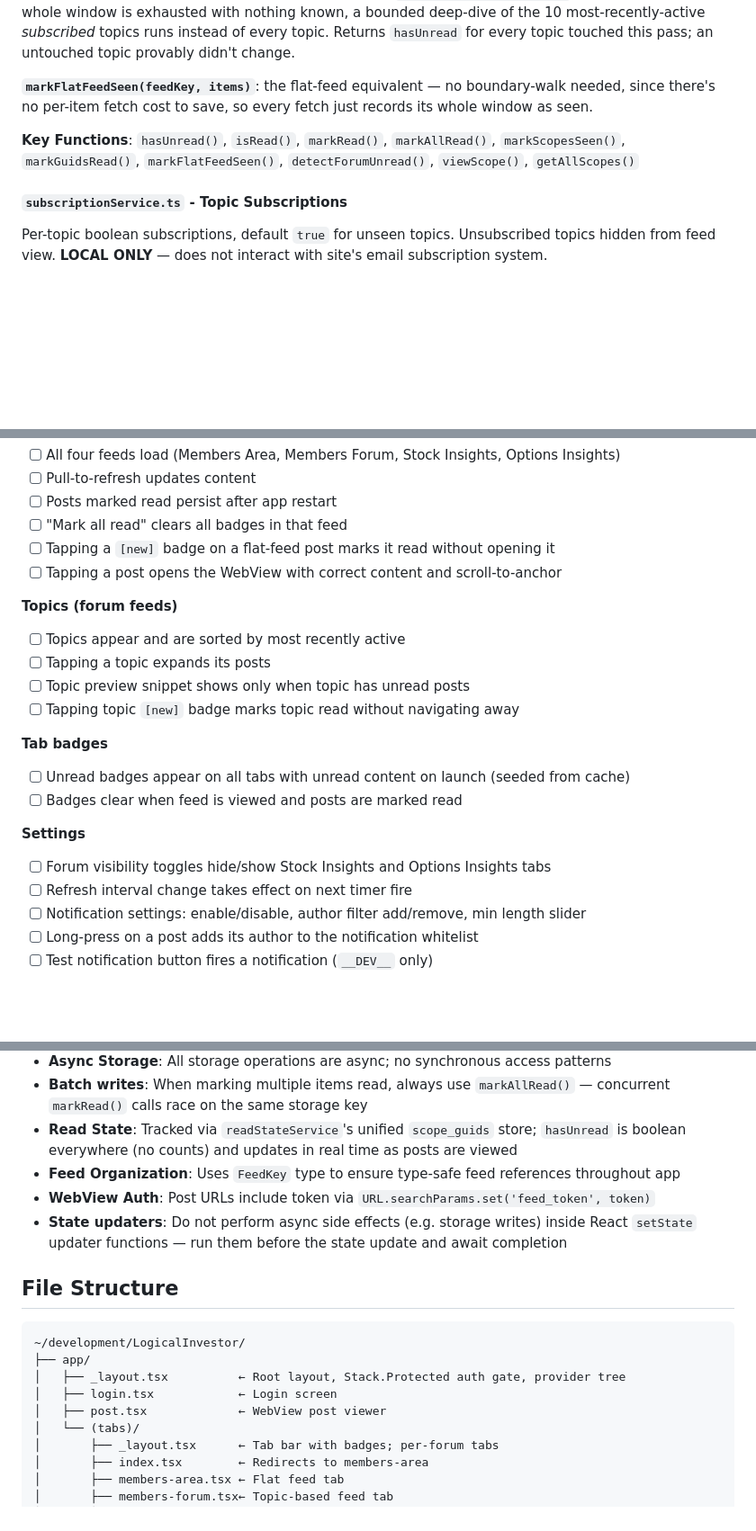
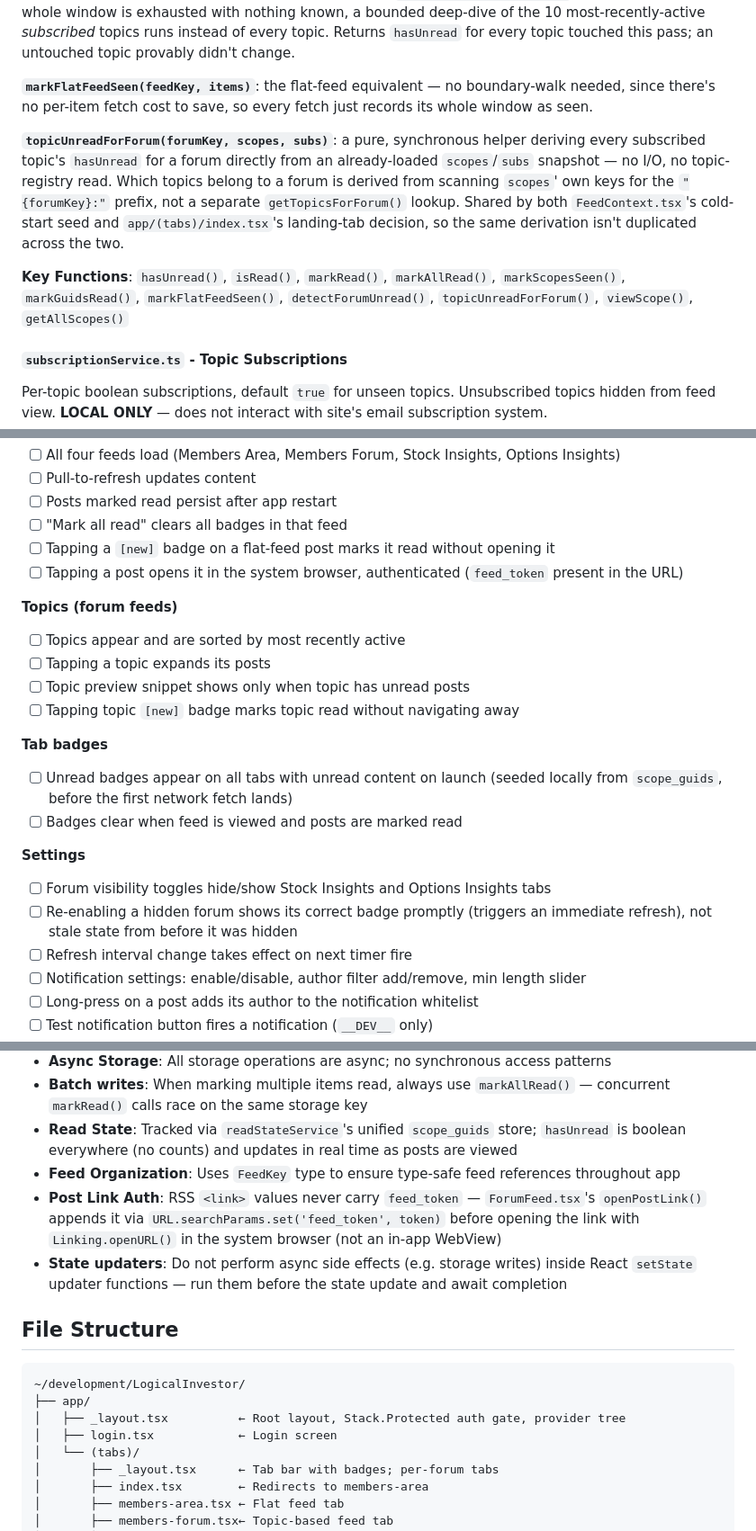
Before and after one commit to jwmelto/LogicalInvestor, a Markdown page: CLAUDE.md, 3 parts joined by grey strips. Shown at 90% size. Drawn GitHub-style; blank space fills up the shorter version.

```diff
--- a/CLAUDE.md
+++ b/CLAUDE.md
@@ -240,7 +242,9 @@ Single store, `scope_guids` (`Record<scopeId, Record<guid, boolean>>`), answers
 
 **`markFlatFeedSeen(feedKey, items)`**: the flat-feed equivalent — no boundary-walk needed, since there's no per-item fetch cost to save, so every fetch just records its whole window as seen.
 
-**Key Functions**: `hasUnread()`, `isRead()`, `markRead()`, `markAllRead()`, `markScopesSeen()`, `markGuidsRead()`, `markFlatFeedSeen()`, `detectForumUnread()`, `viewScope()`, `getAllScopes()`
+**`topicUnreadForForum(forumKey, scopes, subs)`**: a pure, synchronous helper deriving every subscribed topic's `hasUnread` for a forum directly from an already-loaded `scopes`/`subs` snapshot — no I/O, no topic-registry read. Which topics belong to a forum is derived from scanning `scopes`' own keys for the `"{forumKey}:"` prefix, not a separate `getTopicsForForum()` lookup. Shared by both `FeedContext.tsx`'s cold-start seed and `app/(tabs)/index.tsx`'s landing-tab decision, so the same derivation isn't duplicated across the two.
+
+**Key Functions**: `hasUnread()`, `isRead()`, `markRead()`, `markAllRead()`, `markScopesSeen()`, `markGuidsRead()`, `markFlatFeedSeen()`, `detectForumUnread()`, `topicUnreadForForum()`, `viewScope()`, `getAllScopes()`
 
 #### `subscriptionService.ts` - Topic Subscriptions
 
@@ -417,7 +425,7 @@ Run on a physical device before each TestFlight submission.
 - [ ] Posts marked read persist after app restart
 - [ ] "Mark all read" clears all badges in that feed
 - [ ] Tapping a `[new]` badge on a flat-feed post marks it read without opening it
-- [ ] Tapping a post opens the WebView with correct content and scroll-to-anchor
+- [ ] Tapping a post opens it in the system browser, authenticated (`feed_token` present in the URL)
 
 **Topics (forum feeds)**
 - [ ] Topics appear and are sorted by most recently active
@@ -426,11 +434,12 @@ Run on a physical device before each TestFlight submission.
 - [ ] Tapping topic `[new]` badge marks topic read without navigating away
 
 **Tab badges**
-- [ ] Unread badges appear on all tabs with unread content on launch (seeded from cache)
+- [ ] Unread badges appear on all tabs with unread content on launch (seeded locally from `scope_guids`, before the first network fetch lands)
 - [ ] Badges clear when feed is viewed and posts are marked read
 
 **Settings**
 - [ ] Forum visibility toggles hide/show Stock Insights and Options Insights tabs
+- [ ] Re-enabling a hidden forum shows its correct badge promptly (triggers an immediate refresh), not stale state from before it was hidden
 - [ ] Refresh interval change takes effect on next timer fire
 - [ ] Notification settings: enable/disable, author filter add/remove, min length slider
 - [ ] Long-press on a post adds its author to the notification whitelist
@@ -460,7 +469,7 @@ Run on a physical device before each TestFlight submission.
 - **Batch writes**: When marking multiple items read, always use `markAllRead()` — concurrent `markRead()` calls race on the same storage key
 - **Read State**: Tracked via `readStateService`'s unified `scope_guids` store; `hasUnread` is boolean everywhere (no counts) and updates in real time as posts are viewed
 - **Feed Organization**: Uses `FeedKey` type to ensure type-safe feed references throughout app
-- **WebView Auth**: Post URLs include token via `URL.searchParams.set('feed_token', token)`
+- **Post Link Auth**: RSS `<link>` values never carry `feed_token` — `ForumFeed.tsx`'s `openPostLink()` appends it via `URL.searchParams.set('feed_token', token)` before opening the link with `Linking.openURL()` in the system browser (not an in-app WebView)
 - **State updaters**: Do not perform async side effects (e.g. storage writes) inside React `setState` updater functions — run them before the state update and await completion
 
 ## File Structure
@@ -470,7 +479,6 @@ Run on a physical device before each TestFlight submission.
 ├── app/
 │   ├── _layout.tsx          ← Root layout, Stack.Protected auth gate, provider tree
 │   ├── login.tsx            ← Login screen
-│   ├── post.tsx             ← WebView post viewer
 │   └── (tabs)/
 │       ├── _layout.tsx      ← Tab bar with badges; per-forum tabs
 │       ├── index.tsx        ← Redirects to members-area
```
Also changed, not shown: other parts of CLAUDE.md (+11 -5 lines).
